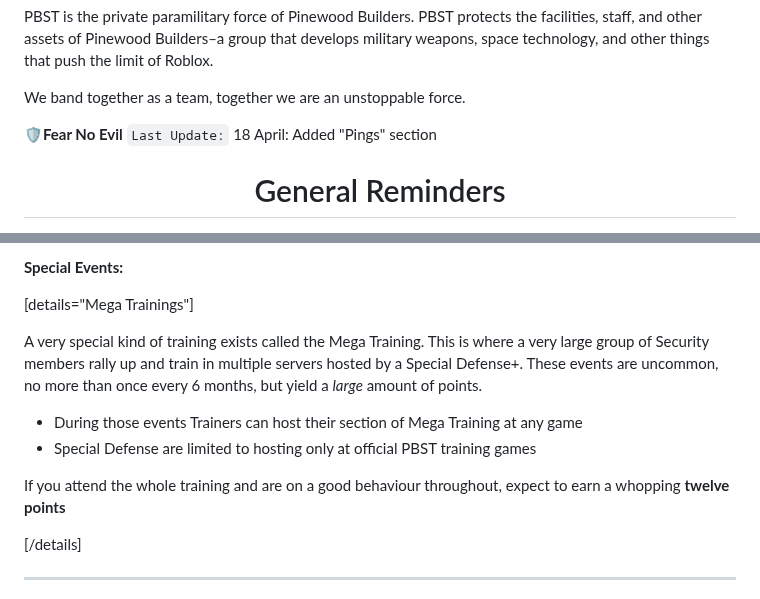
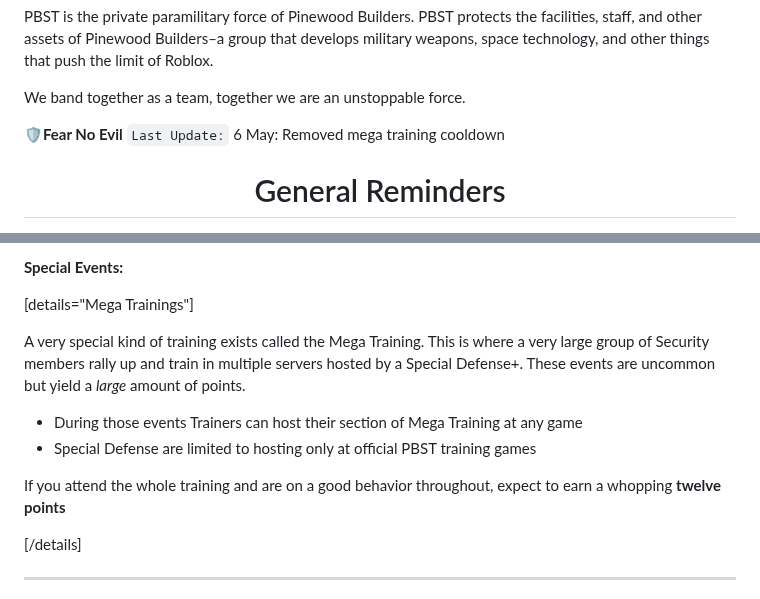
Before and after one commit to femou1/pb-handbooks, a Markdown page: pbst_handbook.md, 2 parts joined by grey strips. Drawn GitHub-style.

Commit message:
Handbook update for PBST
Source timestamps: PBST: 2026-05-06 18:59:37 UTC

```diff
--- a/pbst_handbook.md
+++ b/pbst_handbook.md
@@ -15,7 +15,7 @@ PBST is the private paramilitary force of Pinewood Builders. PBST protects the f
 We band together as a team, together we are an unstoppable force.
 
 **🛡️Fear No Evil**
-`Last Update:` 18 April: Added "Pings" section
+`Last Update:` 6 May: Removed mega training cooldown
 
 <div align="center"><h1>General Reminders</h1></div>
 
@@ -961,12 +961,12 @@ Mass evaluations are only done for combat and simulation phases. Complete the qu
 
 [details="Mega Trainings"]
 
-A very special kind of training exists called the Mega Training. This is where a very large group of Security members rally up and train in multiple servers hosted by a Special Defense+. These events are uncommon, no more than once every 6 months, but yield a *large* amount of points.
+A very special kind of training exists called the Mega Training. This is where a very large group of Security members rally up and train in multiple servers hosted by a Special Defense+. These events are uncommon but yield a *large* amount of points.
 
 * During those events Trainers can host their section of Mega Training at any game
 * Special Defense are limited to hosting only at official PBST training games
 
-If you attend the whole training and are on a good behaviour throughout, expect to earn a whopping **twelve points**
+If you attend the whole training and are on a good behavior throughout, expect to earn a whopping **twelve points**
 
 [/details]
 
```
Also changed, not shown: other parts of pbst_handbook.md (+1 -1 lines).
